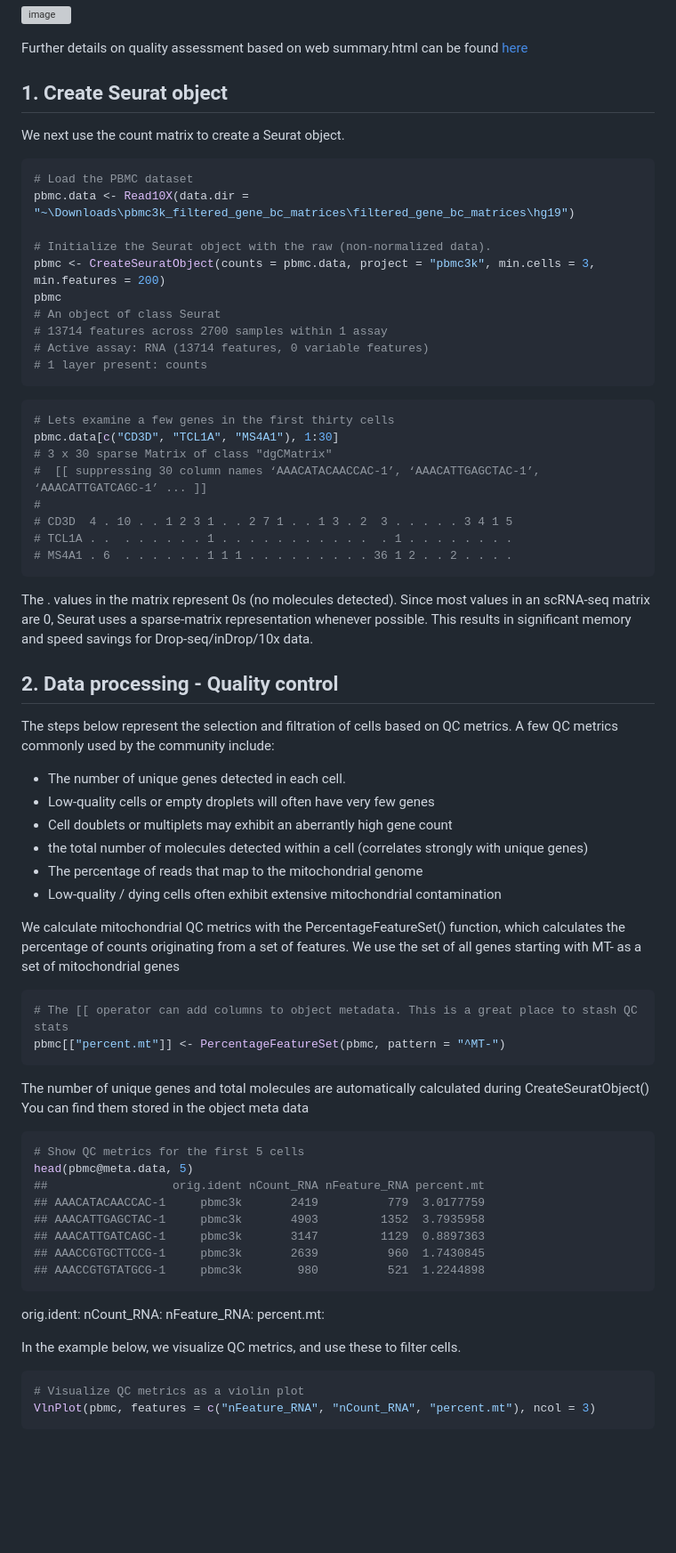
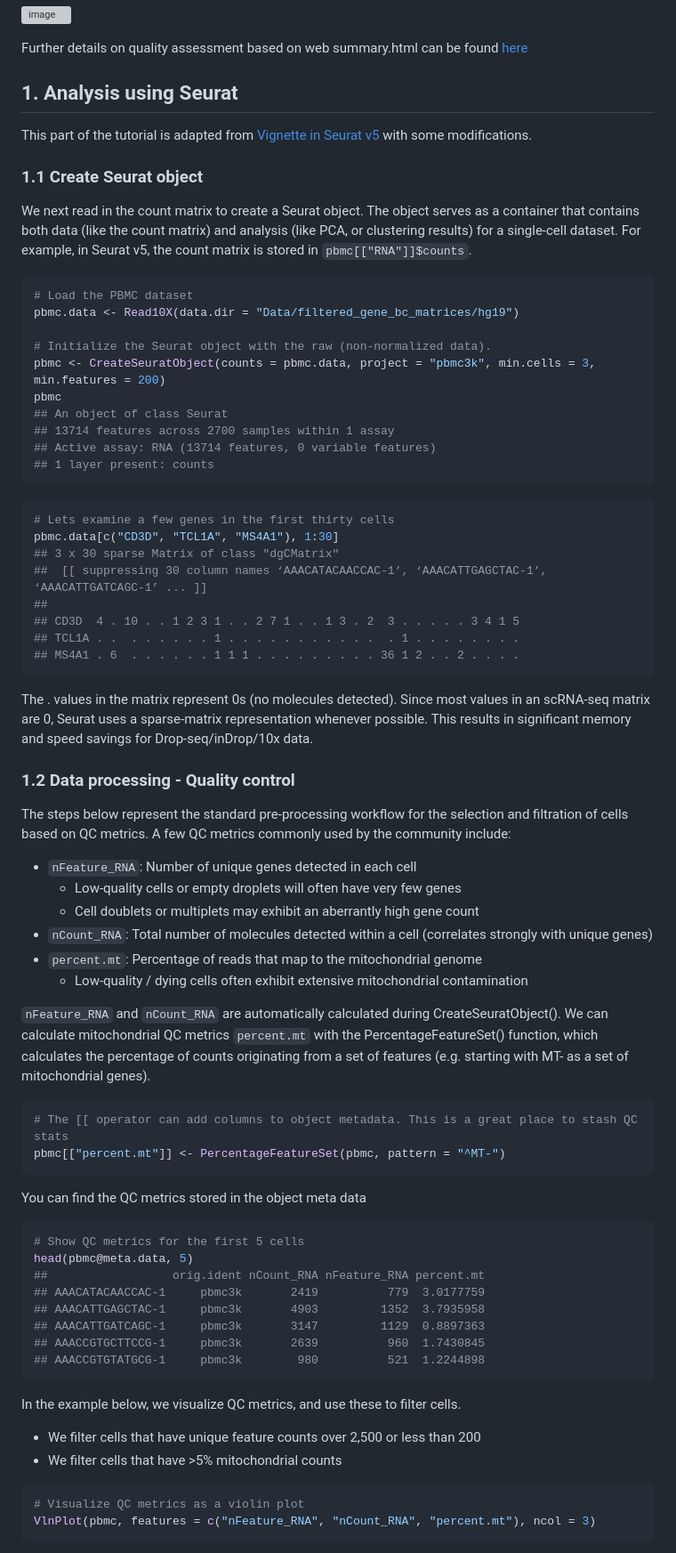
Before and after one commit to BioinfoHKUSurgery/Bioinfo-Workshop-2024, a Markdown page: 3-singleCell-RNAseq-Seurat.md, the part around one of its changes. Shown at 89% size. GitHub-like rendering; blank space fills up the shorter version; grey boxes are pictures that could not be loaded.

````diff
--- a/3-singleCell-RNAseq-Seurat.md
+++ b/3-singleCell-RNAseq-Seurat.md
@@ -107,49 +111,53 @@ More examples on the barcode rank plot can be found under [Technical Note: Inter
 
 Further details on quality assessment based on web summary.html can be found [here](https://www.10xgenomics.com/analysis-guides/quality-assessment-using-the-cell-ranger-web-summary)
 
-## 1. Create Seurat object
-We next use the count matrix to create a Seurat object.
+## 1. Analysis using Seurat
+This part of the tutorial is adapted from [Vignette in Seurat v5](https://satijalab.org/seurat/articles/pbmc3k_tutorial) with some modifications.
+
+### 1.1 Create Seurat object
+We next read in the count matrix to create a Seurat object. The object serves as a container that contains both data (like the count matrix) and analysis (like PCA, or clustering results) for a single-cell dataset. For example, in Seurat v5, the count matrix is stored in `pbmc[["RNA"]]$counts`.
+
 ```r
 # Load the PBMC dataset
-pbmc.data <- Read10X(data.dir = "~\Downloads\pbmc3k_filtered_gene_bc_matrices\filtered_gene_bc_matrices\hg19")
+pbmc.data <- Read10X(data.dir = "Data/filtered_gene_bc_matrices/hg19")
 
 # Initialize the Seurat object with the raw (non-normalized data).
 pbmc <- CreateSeuratObject(counts = pbmc.data, project = "pbmc3k", min.cells = 3, min.features = 200)
 pbmc
-# An object of class Seurat
-# 13714 features across 2700 samples within 1 assay
-# Active assay: RNA (13714 features, 0 variable features)
-# 1 layer present: counts
+## An object of class Seurat
+## 13714 features across 2700 samples within 1 assay
+## Active assay: RNA (13714 features, 0 variable features)
+## 1 layer present: counts
 ```
 ```r
 # Lets examine a few genes in the first thirty cells
 pbmc.data[c("CD3D", "TCL1A", "MS4A1"), 1:30]
-# 3 x 30 sparse Matrix of class "dgCMatrix"
-#  [[ suppressing 30 column names ‘AAACATACAACCAC-1’, ‘AAACATTGAGCTAC-1’, ‘AAACATTGATCAGC-1’ ... ]]
-#
-# CD3D  4 . 10 . . 1 2 3 1 . . 2 7 1 . . 1 3 . 2  3 . . . . . 3 4 1 5
-# TCL1A . .  . . . . . . 1 . . . . . . . . . . .  . 1 . . . . . . . .
-# MS4A1 . 6  . . . . . . 1 1 1 . . . . . . . . . 36 1 2 . . 2 . . . .
+## 3 x 30 sparse Matrix of class "dgCMatrix"
+##  [[ suppressing 30 column names ‘AAACATACAACCAC-1’, ‘AAACATTGAGCTAC-1’, ‘AAACATTGATCAGC-1’ ... ]]
+##
+## CD3D  4 . 10 . . 1 2 3 1 . . 2 7 1 . . 1 3 . 2  3 . . . . . 3 4 1 5
+## TCL1A . .  . . . . . . 1 . . . . . . . . . . .  . 1 . . . . . . . .
+## MS4A1 . 6  . . . . . . 1 1 1 . . . . . . . . . 36 1 2 . . 2 . . . .
 ```
 The . values in the matrix represent 0s (no molecules detected). Since most values in an scRNA-seq matrix are 0, Seurat uses a sparse-matrix representation whenever possible. This results in significant memory and speed savings for Drop-seq/inDrop/10x data.
 
-## 2. Data processing - Quality control
-The steps below represent the selection and filtration of cells based on QC metrics. A few QC metrics commonly used by the community include:
+### 1.2 Data processing - Quality control
+The steps below represent the standard pre-processing workflow for the selection and filtration of cells based on QC metrics. A few QC metrics commonly used by the community include:
 
-- The number of unique genes detected in each cell.
-- Low-quality cells or empty droplets will often have very few genes
-- Cell doublets or multiplets may exhibit an aberrantly high gene count
-- the total number of molecules detected within a cell (correlates strongly with unique genes)
-- The percentage of reads that map to the mitochondrial genome
-- Low-quality / dying cells often exhibit extensive mitochondrial contamination
+- `nFeature_RNA`: Number of unique genes detected in each cell
+    - Low-quality cells or empty droplets will often have very few genes
+    - Cell doublets or multiplets may exhibit an aberrantly high gene count
+- `nCount_RNA`: Total number of molecules detected within a cell (correlates strongly with unique genes)
+- `percent.mt`: Percentage of reads that map to the mitochondrial genome
+    - Low-quality / dying cells often exhibit extensive mitochondrial contamination
 
-We calculate mitochondrial QC metrics with the PercentageFeatureSet() function, which calculates the percentage of counts originating from a set of features. We use the set of all genes starting with MT- as a set of mitochondrial genes
+`nFeature_RNA` and `nCount_RNA` are automatically calculated during CreateSeuratObject(). We can calculate mitochondrial QC metrics `percent.mt` with the PercentageFeatureSet() function, which calculates the percentage of counts originating from a set of features (e.g. starting with MT- as a set of mitochondrial genes).
 ```r
 # The [[ operator can add columns to object metadata. This is a great place to stash QC stats
 pbmc[["percent.mt"]] <- PercentageFeatureSet(pbmc, pattern = "^MT-")
 ```
-The number of unique genes and total molecules are automatically calculated during CreateSeuratObject()
-You can find them stored in the object meta data
+
+You can find the QC metrics stored in the object meta data
 ```r
 # Show QC metrics for the first 5 cells
 head(pbmc@meta.data, 5)
@@ -161,12 +169,9 @@ head(pbmc@meta.data, 5)
 ## AAACCGTGTATGCG-1     pbmc3k        980          521  1.2244898
 ```
 
-orig.ident:
-nCount_RNA:
-nFeature_RNA:
-percent.mt:
-
 In the example below, we visualize QC metrics, and use these to filter cells.
+- We filter cells that have unique feature counts over 2,500 or less than 200
+- We filter cells that have >5% mitochondrial counts
 ```r
 # Visualize QC metrics as a violin plot
 VlnPlot(pbmc, features = c("nFeature_RNA", "nCount_RNA", "percent.mt"), ncol = 3)
````
Also changed, not shown: other parts of 3-singleCell-RNAseq-Seurat.md (+43 -47 lines).
